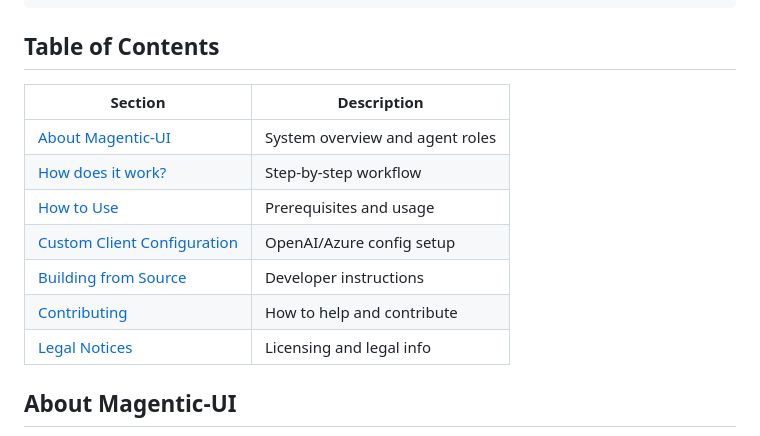
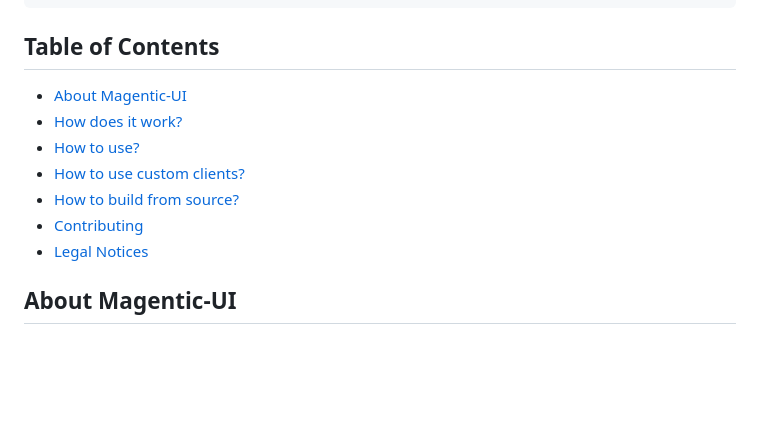
Before and after one commit to yinfi/magentic-ui, a Markdown page: README.md, the part around the change. GitHub-like rendering; blank space fills up the shorter version.

Commit message:
Simplify contents table (#36)

```diff
--- a/README.md
+++ b/README.md
@@ -40,16 +40,13 @@ magentic ui --port 8081
 
 ## Table of Contents
 
-| Section | Description |
-|---------|-------------|
-| [About Magentic-UI](#about-magentic-ui) | System overview and agent roles |
-| [How does it work?](#how-does-it-work) | Step-by-step workflow |
-| [How to Use](#how-to-use-magentic-ui) | Prerequisites and usage |
-| [Custom Client Configuration](#custom-client-configuration) | OpenAI/Azure config setup |
-| [Building from Source](#building-magentic-ui-from-source) | Developer instructions |
-| [Contributing](#contributing) | How to help and contribute |
-| [Legal Notices](#legal-notices) | Licensing and legal info |
-
+- [About Magentic-UI](#about-magentic-ui)
+- [How does it work?](#how-does-it-work)
+- [How to use?](#how-to-use-magentic-ui)
+- [How to use custom clients?](#custom-client-configuration)
+- [How to build from source?](#building-magentic-ui-from-source)
+- [Contributing](#contributing)
+- [Legal Notices](#legal-notices)
 
 
 ## About Magentic-UI
```
